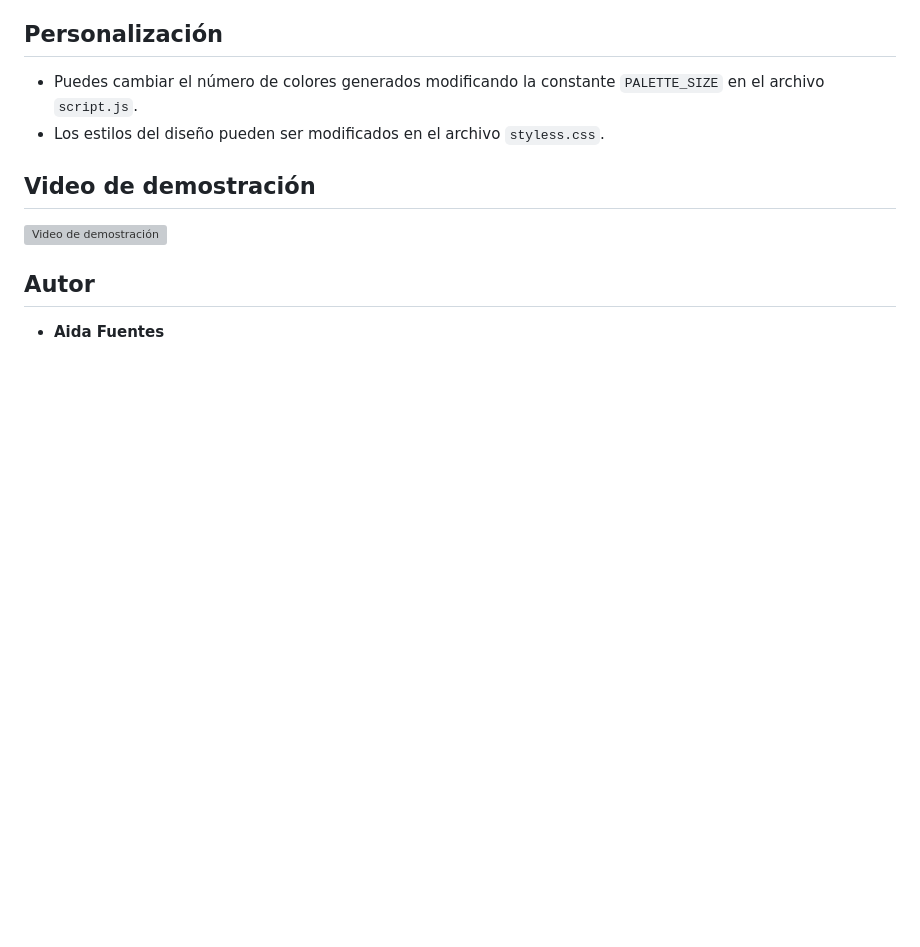
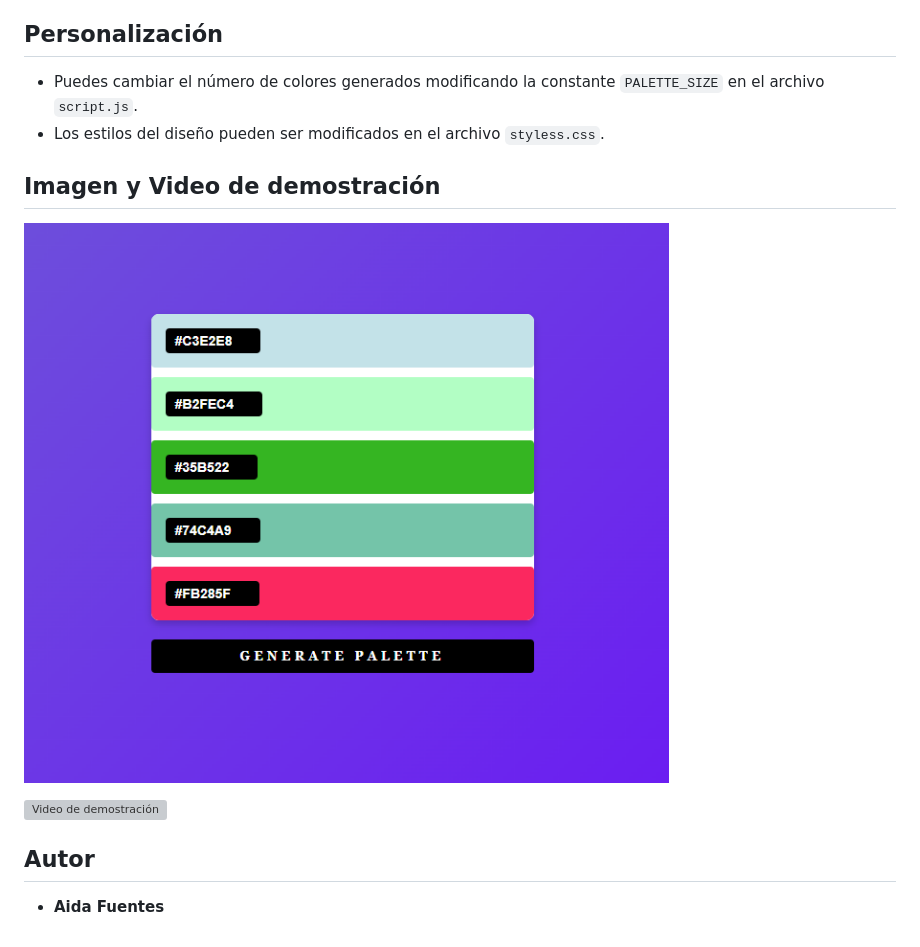
Before and after one commit to Aida230/Color-Palette-Generator, a Markdown page: readme.md, the part around the change. Drawn GitHub-style; pictures changed too: video/palette.png (added); blank space fills up the shorter version; grey boxes are pictures that could not be loaded.

Commit message:
imagen paleta

```diff
--- a/readme.md
+++ b/readme.md
@@ -30,7 +30,9 @@ Este proyecto es una herramienta simple para generar paletas de colores aleatori
 - Puedes cambiar el número de colores generados modificando la constante `PALETTE_SIZE` en el archivo `script.js`.
 - Los estilos del diseño pueden ser modificados en el archivo `styless.css`.
 
-## Video de demostración
+## Imagen y Video de demostración
+
+![Video de demostración](./video/palette.png)
 
 ![Video de demostración](./video/paleta.mp4)
 
```
